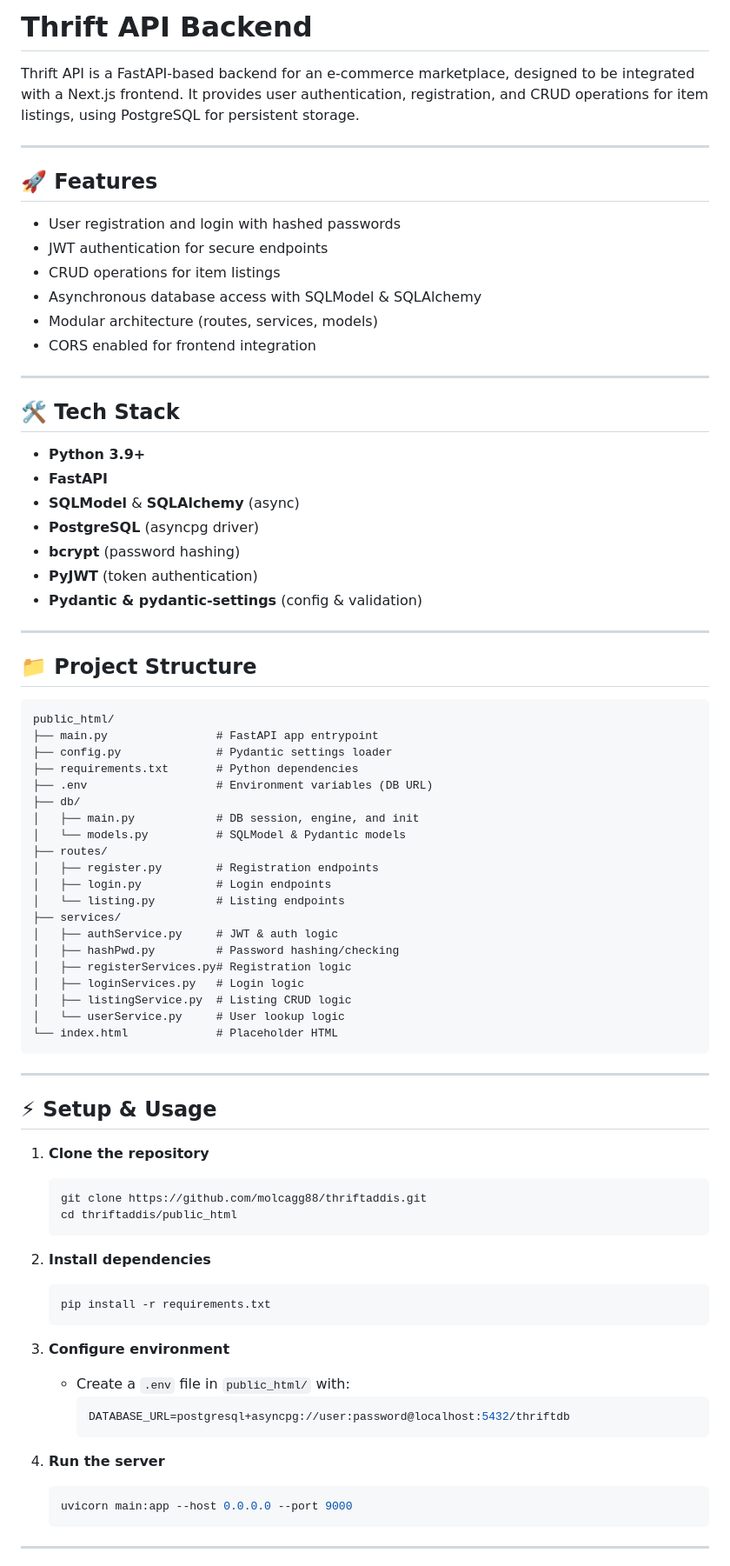
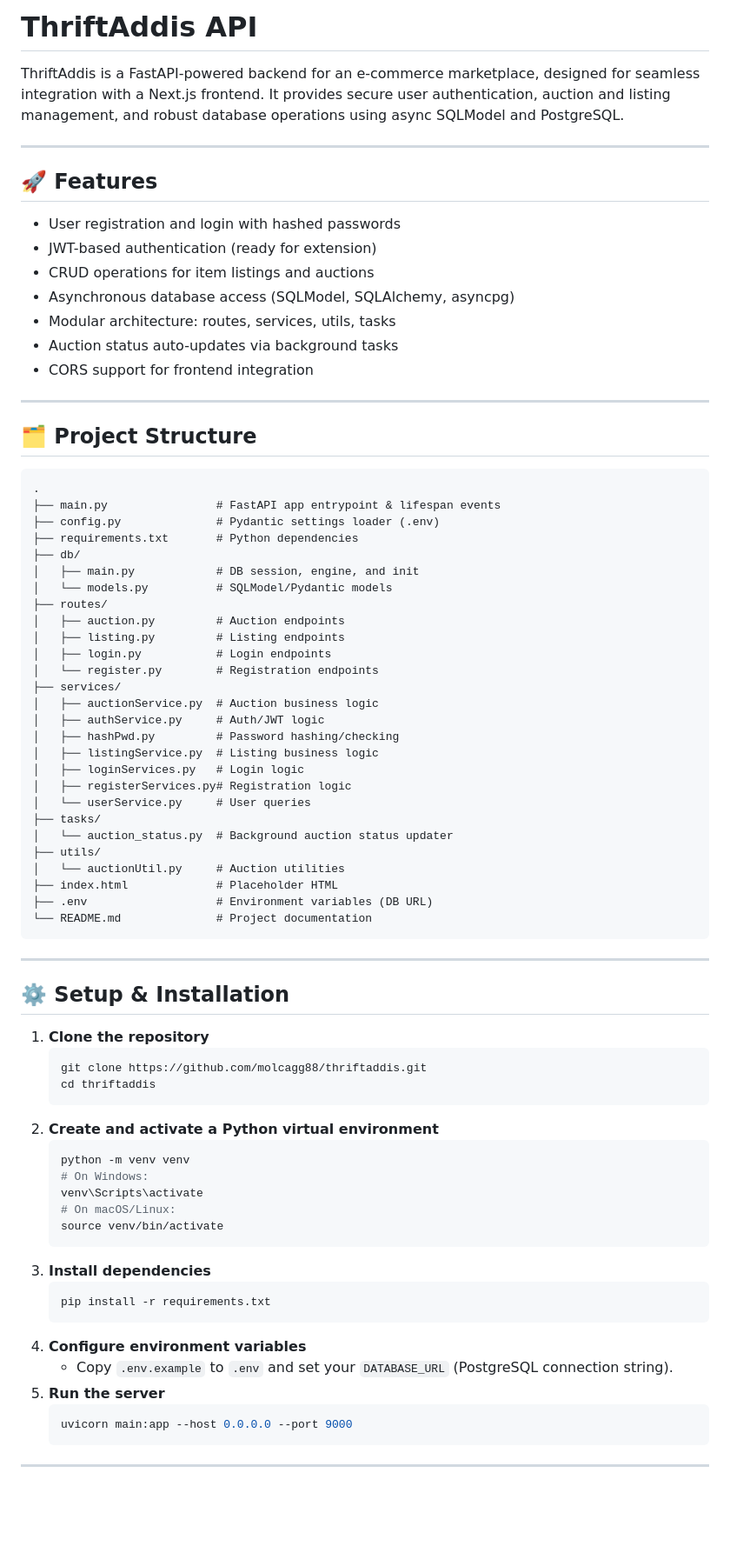
Before and after one commit to molcagg88/thriftaddis, a Markdown page: README.md, the part around the change printed below. Shown: that part at 87% size. Drawn GitHub-style; blank space fills up the shorter version.

````diff
--- a/README.md
+++ b/README.md
@@ -1,82 +1,77 @@
-# Thrift API Backend
+# ThriftAddis API
 
-Thrift API is a FastAPI-based backend for an e-commerce marketplace, designed to be integrated with a Next.js frontend. It provides user authentication, registration, and CRUD operations for item listings, using PostgreSQL for persistent storage.
+ThriftAddis is a FastAPI-powered backend for an e-commerce marketplace, designed for seamless integration with a Next.js frontend. It provides secure user authentication, auction and listing management, and robust database operations using async SQLModel and PostgreSQL.
 
 ---
 
 ## 🚀 Features
 
 - User registration and login with hashed passwords
-- JWT authentication for secure endpoints
-- CRUD operations for item listings
-- Asynchronous database access with SQLModel & SQLAlchemy
-- Modular architecture (routes, services, models)
-- CORS enabled for frontend integration
+- JWT-based authentication (ready for extension)
+- CRUD operations for item listings and auctions
+- Asynchronous database access (SQLModel, SQLAlchemy, asyncpg)
+- Modular architecture: routes, services, utils, tasks
+- Auction status auto-updates via background tasks
+- CORS support for frontend integration
 
 ---
 
-## 🛠️ Tech Stack
-
-- **Python 3.9+**
-- **FastAPI**
-- **SQLModel** & **SQLAlchemy** (async)
-- **PostgreSQL** (asyncpg driver)
-- **bcrypt** (password hashing)
-- **PyJWT** (token authentication)
-- **Pydantic & pydantic-settings** (config & validation)
-
----
-
-## 📁 Project Structure
+## 🗂️ Project Structure
 
 ```
-public_html/
-├── main.py                # FastAPI app entrypoint
-├── config.py              # Pydantic settings loader
+.
+├── main.py                # FastAPI app entrypoint & lifespan events
+├── config.py              # Pydantic settings loader (.env)
 ├── requirements.txt       # Python dependencies
-├── .env                   # Environment variables (DB URL)
 ├── db/
 │   ├── main.py            # DB session, engine, and init
-│   └── models.py          # SQLModel & Pydantic models
+│   └── models.py          # SQLModel/Pydantic models
 ├── routes/
-│   ├── register.py        # Registration endpoints
+│   ├── auction.py         # Auction endpoints
+│   ├── listing.py         # Listing endpoints
 │   ├── login.py           # Login endpoints
-│   └── listing.py         # Listing endpoints
+│   └── register.py        # Registration endpoints
 ├── services/
-│   ├── authService.py     # JWT & auth logic
+│   ├── auctionService.py  # Auction business logic
+│   ├── authService.py     # Auth/JWT logic
 │   ├── hashPwd.py         # Password hashing/checking
+│   ├── listingService.py  # Listing business logic
+│   ├── loginServices.py   # Login logic
 │   ├── registerServices.py# Registration logic
-│   ├── loginServices.py   # Login logic
-│   ├── listingService.py  # Listing CRUD logic
-│   └── userService.py     # User lookup logic
-└── index.html             # Placeholder HTML
+│   └── userService.py     # User queries
+├── tasks/
+│   └── auction_status.py  # Background auction status updater
+├── utils/
+│   └── auctionUtil.py     # Auction utilities
+├── index.html             # Placeholder HTML
+├── .env                   # Environment variables (DB URL)
+└── README.md              # Project documentation
 ```
 
 ---
 
-## ⚡ Setup & Usage
+## ⚙️ Setup & Installation
 
 1. **Clone the repository**
-
    ```sh
    git clone https://github.com/molcagg88/thriftaddis.git
-   cd thriftaddis/public_html
+   cd thriftaddis
    ```
-
-2. **Install dependencies**
-
+2. **Create and activate a Python virtual environment**
+   ```sh
+   python -m venv venv
+   # On Windows:
+   venv\Scripts\activate
+   # On macOS/Linux:
+   source venv/bin/activate
+   ```
+3. **Install dependencies**
    ```sh
    pip install -r requirements.txt
    ```
-
-3. **Configure environment**
-
-   - Create a `.env` file in `public_html/` with:
-     ```env
-     DATABASE_URL=postgresql+asyncpg://user:password@localhost:5432/thriftdb
-     ```
-
-4. **Run the server**
+4. **Configure environment variables**
+   - Copy `.env.example` to `.env` and set your `DATABASE_URL` (PostgreSQL connection string).
+5. **Run the server**
    ```sh
    uvicorn main:app --host 0.0.0.0 --port 9000
    ```
````
Also changed, not shown: other parts of README.md (+24 -29 lines).
